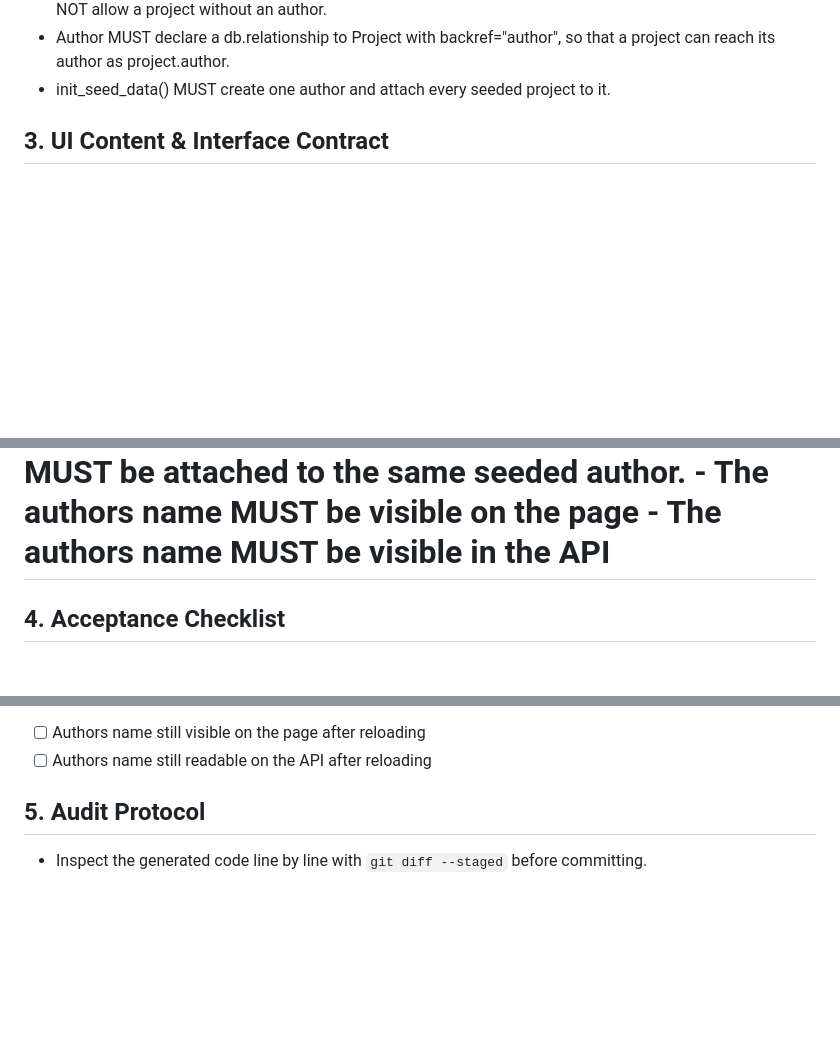
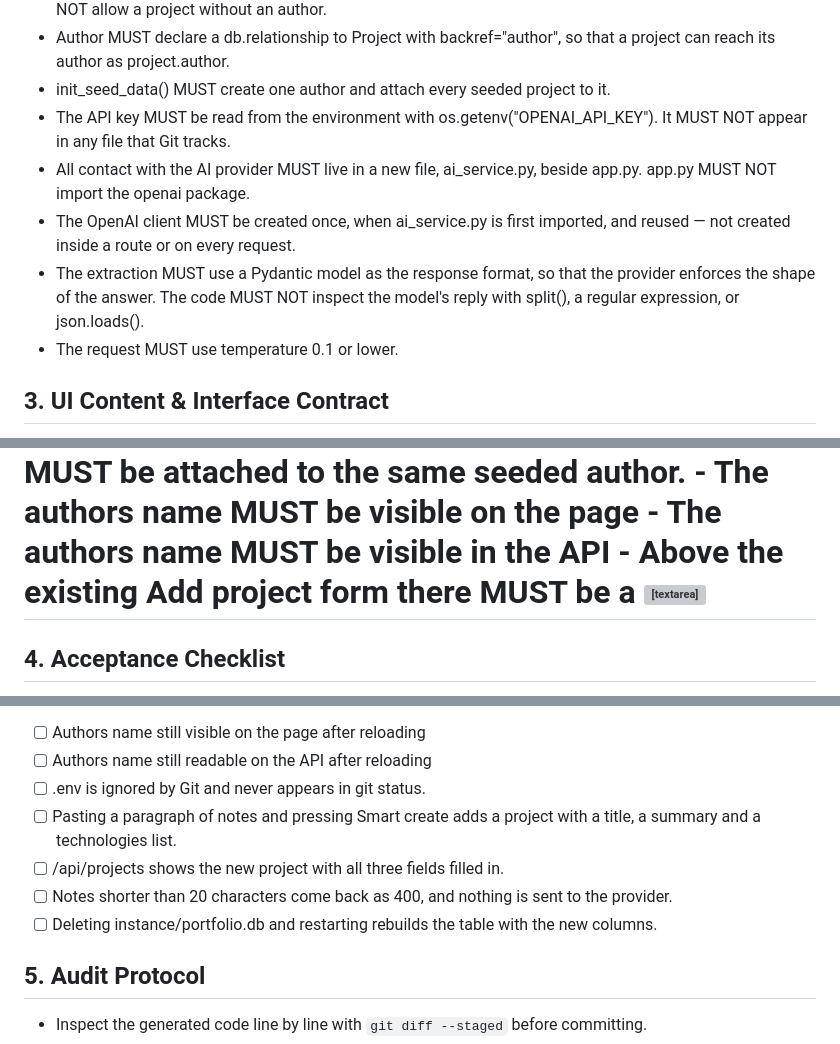
Before and after one commit to hpenaran/ssw215-hpenaran, a Markdown page: labs/lab9/SPEC.md, 3 parts joined by grey strips. Drawn GitHub-style; blank space fills up the shorter version; grey boxes are pictures that could not be loaded.

Commit message:
docs: add the smart create rules for lab 9

```diff
--- a/labs/lab9/SPEC.md
+++ b/labs/lab9/SPEC.md
@@ -62,6 +62,16 @@ table, and MUST NOT allow a project without an author.
 - Author MUST declare a db.relationship to Project with backref="author", so that a
 project can reach its author as project.author.
 - init_seed_data() MUST create one author and attach every seeded project to it.
+- The API key MUST be read from the environment with os.getenv("OPENAI_API_KEY"). It MUST
+NOT appear in any file that Git tracks.
+- All contact with the AI provider MUST live in a new file, ai_service.py, beside app.py.
+app.py MUST NOT import the openai package.
+- The OpenAI client MUST be created once, when ai_service.py is first imported, and
+reused — not created inside a route or on every request.
+- The extraction MUST use a Pydantic model as the response format, so that the provider
+enforces the shape of the answer. The code MUST NOT inspect the model's reply with
+split(), a regular expression, or json.loads().
+- The request MUST use temperature 0.1 or lower.
 ## 3. UI Content & Interface Contract
 - Hero header: my full name "Henry Penaranda", the subtitle "2/4 Software Engineer", and
 this bio: "I am dedicated to learning and becoming an expert in my field. I love turning big ideas into reality".
@@ -123,6 +133,18 @@ writing to the database instead of to a file.
 <!-- written by HP -->
 - The authors name MUST be visible on the page
 - The authors name MUST be visible in the API
+- Above the existing Add project form there MUST be a <textarea> with id="smart-notes"
+and a button labelled "Smart create".
+- POST /api/projects/smart MUST accept a JSON body containing a "notes" key.
+- The extraction MUST produce three fields: title, a short string; summary, one or two
+sentences; and technologies, a list of strings.
+- The new project MUST be stored in the same projects table as Lab 8, with the
+technologies joined into a single text column.
+- Notes shorter than 20 characters MUST be rejected with status code 400 before any
+request is sent to the provider.
+- A successful smart create MUST return the new project as JSON with status code 201.
+- If the model refuses the request, the route MUST return 422. If the provider cannot be
+reached, the route MUST return 503.
 
 ## 4. Acceptance Checklist
 - [x ] Starting the server creates instance/portfolio.db, and the page shows the projects
@@ -140,6 +162,14 @@ data.
 <!-- written by HP -->
 - [ ] Authors name still visible on the page after reloading
 - [ ] Authors name still readable on the API after reloading
+- [ ] .env is ignored by Git and never appears in git status.
+- [ ] Pasting a paragraph of notes and pressing Smart create adds a project with a title,
+a summary and a technologies list.
+- [ ] /api/projects shows the new project with all three fields filled in.
+- [ ] Notes shorter than 20 characters come back as 400, and nothing is sent to the
+provider.
+- [ ] Deleting instance/portfolio.db and restarting rebuilds the table with the new
+columns.
 
 ## 5. Audit Protocol
 - Inspect the generated code line by line with `git diff --staged` before committing.
```
